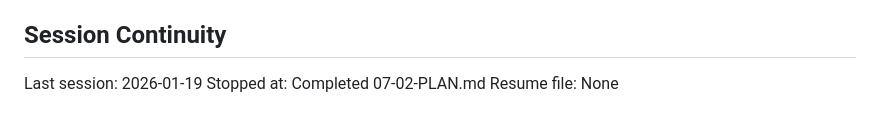
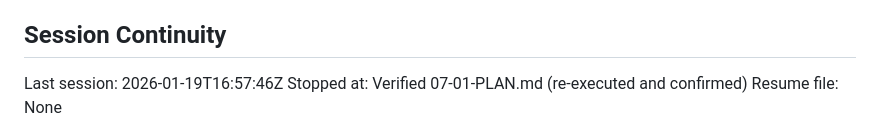
Before and after one commit to AllInStride/tpm-admin-agent, a Markdown page: .planning/STATE.md, the part around the change. Rendered like a GitHub page.

```diff
--- a/.planning/STATE.md
+++ b/.planning/STATE.md
@@ -146,6 +146,6 @@ Phase 7: Cross-Meeting Intelligence in progress.
 
 ## Session Continuity
 
-Last session: 2026-01-19
-Stopped at: Completed 07-02-PLAN.md
+Last session: 2026-01-19T16:57:46Z
+Stopped at: Verified 07-01-PLAN.md (re-executed and confirmed)
 Resume file: None
```
Also changed, not shown: 1 other file.
